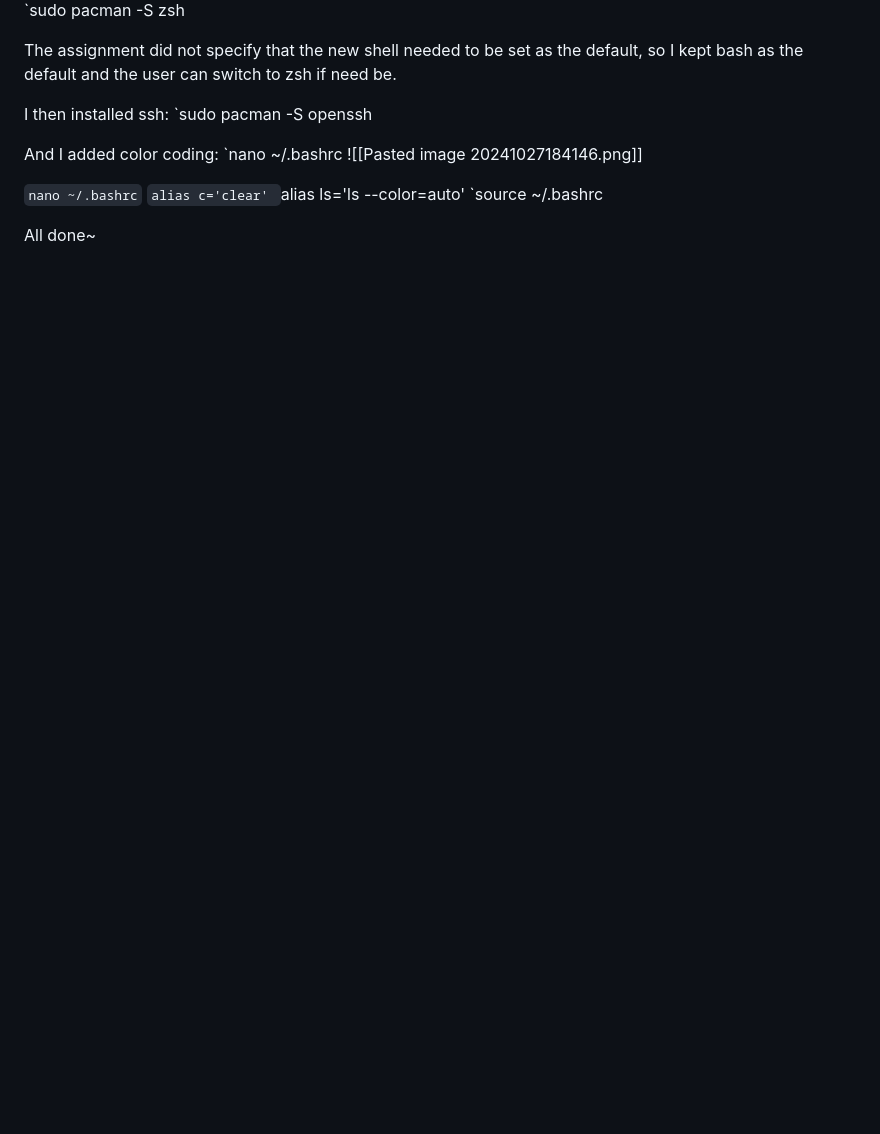
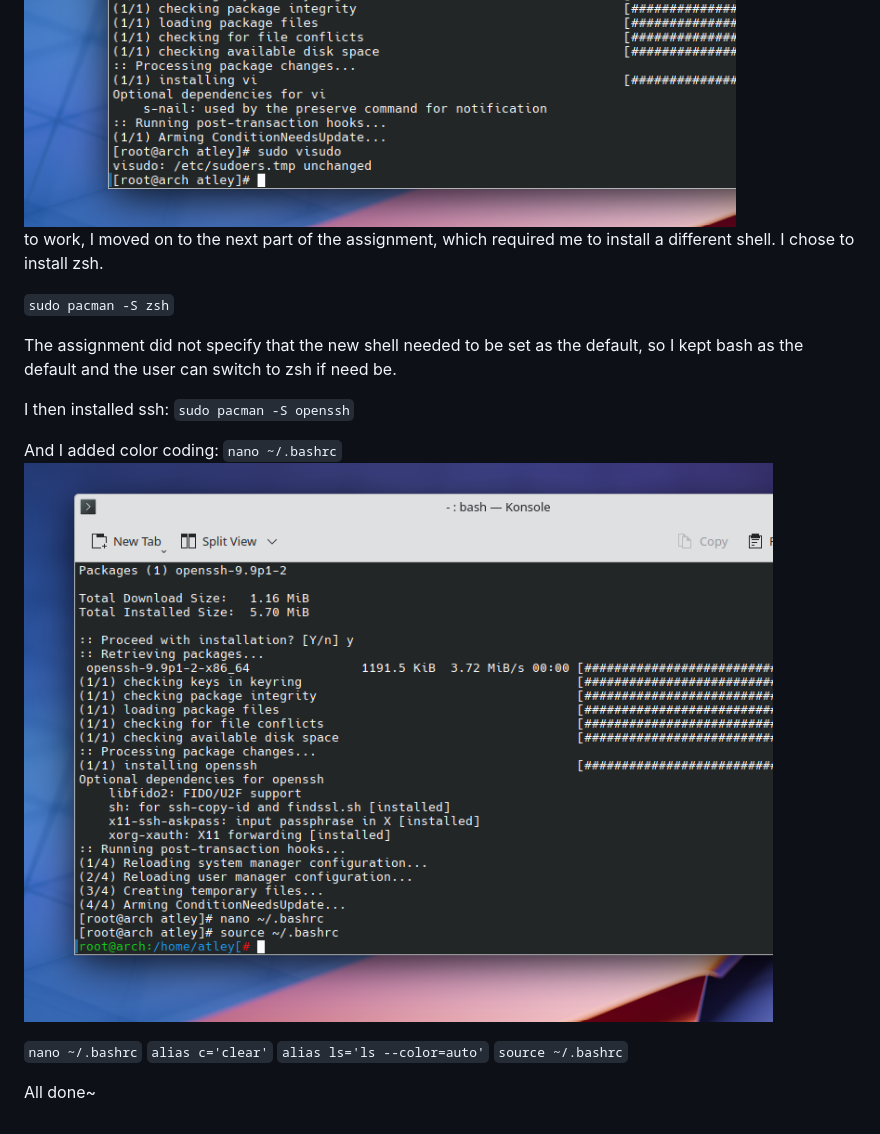
Before and after one commit to ahw7992/ahw7992.github.io, a Markdown page: Arch Documentation/Arch Linux Documentation.md, the part around one of its changes. GitHub-like rendering; blank space fills up the shorter version.

```diff
--- a/Arch Documentation/Arch Linux Documentation.md
+++ b/Arch Documentation/Arch Linux Documentation.md
@@ -151,19 +151,19 @@ I then used sudo pacman -S vi to see if I could get visudo to work as it should.
 Since I got that to work, I moved on to the next part of the assignment, which required me to install a different shell. I chose to install zsh.
 
-`sudo pacman -S zsh
+`sudo pacman -S zsh`
 
 The assignment did not specify that the new shell needed to be set as the default, so I kept bash as the default and the user can switch to zsh if need be.
 
 I then installed ssh:
-`sudo pacman -S openssh
+`sudo pacman -S openssh`
 
 And I added color coding:
-`nano ~/.bashrc
-![[Pasted image 20241027184146.png]]
+`nano ~/.bashrc`
+![alt text](<Pasted image 20241027184146.png>)
 
 `nano ~/.bashrc`
-`alias c='clear'
-`alias ls='ls --color=auto'
-`source ~/.bashrc
+`alias c='clear'`
+`alias ls='ls --color=auto'`
+`source ~/.bashrc`
 
 All done~
```
Also changed, not shown: other parts of Arch Documentation/Arch Linux Documentation.md (+32 -32 lines).
